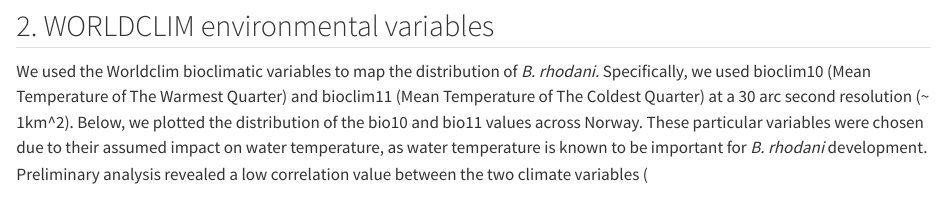
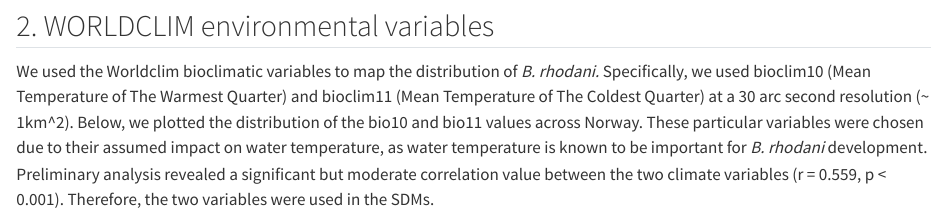
Before and after one commit to BI8091-project-spring-24/mayfly-case-study, a Quarto document (main.qmd): the page in a window 1100 px wide, from 7630 px down. Rendered offline with R 4.5, knitr and Pandoc in place of Quarto, with nearby package versions; some code elsewhere in the file could not run offline; long lines of code are wrapped.

Commit message:
Text edits

```diff
--- a/main.qmd
+++ b/main.qmd
@@ -224,7 +224,7 @@ ggplot() +
 
 ## 2. WORLDCLIM environmental variables
 
-We used the Worldclim bioclimatic variables to map the distribution of *B. rhodani.* Specifically, we used bioclim10 (Mean Temperature of The Warmest Quarter) and bioclim11 (Mean Temperature of The Coldest Quarter) at a 30 arc second resolution (\~ 1km\^2). Below, we plotted the distribution of the bio10 and bio11 values across Norway. These particular variables were chosen due to their assumed impact on water temperature, as water temperature is known to be important for *B. rhodani* development. Preliminary analysis revealed a low correlation value between the two climate variables (
+We used the Worldclim bioclimatic variables to map the distribution of *B. rhodani.* Specifically, we used bioclim10 (Mean Temperature of The Warmest Quarter) and bioclim11 (Mean Temperature of The Coldest Quarter) at a 30 arc second resolution (\~ 1km\^2). Below, we plotted the distribution of the bio10 and bio11 values across Norway. These particular variables were chosen due to their assumed impact on water temperature, as water temperature is known to be important for *B. rhodani* development. Preliminary analysis revealed a significant but moderate correlation value between the two climate variables (r = 0.559, p \< 0.001). Therefore, the two variables were used in the SDMs.
 
 ![](images/bio10_norway.png)
 
```
